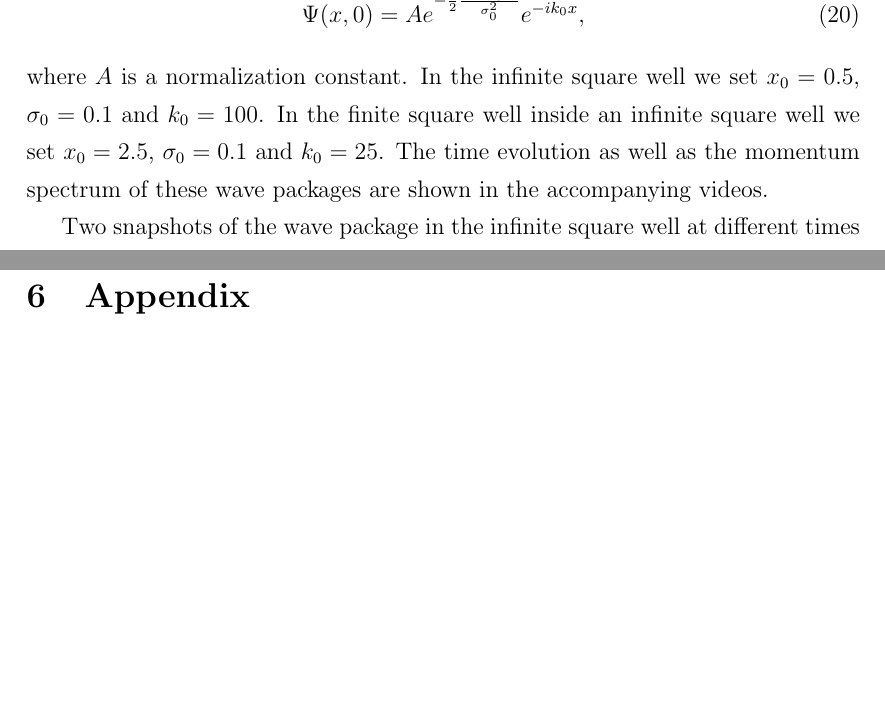
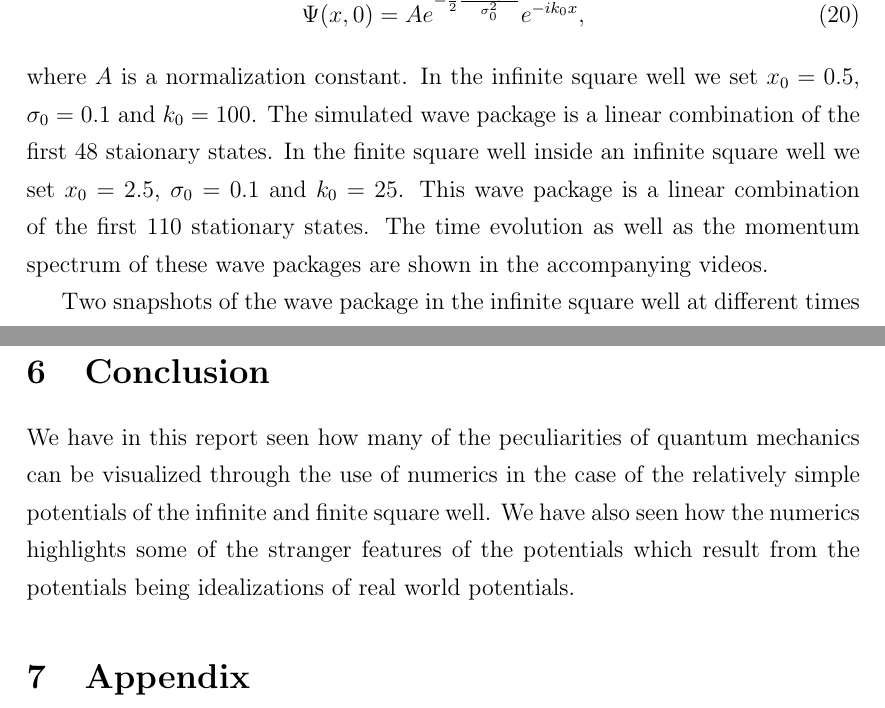
Before and after one commit to MarcDam/Quantum-Mechanics, a LaTeX paper (Report/report.tex): two parts of pages 12 and 16 of 16, joined at a grey line, cut so that both start at the same text, the shorter picture padded with empty space. The pictures show the PDF file Report/report.pdf that the author committed with the source.

Commit message:
Added conclusion to report; Small fixes

```diff
--- a/Report/report.tex
+++ b/Report/report.tex
@@ -256,7 +256,7 @@ We have simulated a Gaussian wave package given by the equation
 \begin{equation}
 \Psi(x, 0) = A e^{- \frac{1}{2} \frac{(x - x_0)^2}{\sigma_0^2}} e^{- i k_0 x},
 \end{equation}
-where $A$ is a normalization constant. In the infinite square well we set $x_0 = 0.5$, $\sigma_0 = 0.1$ and $k_0 = 100$. In the finite square well inside an infinite square well we set $x_0 = 2.5$, $\sigma_0 = 0.1$ and $k_0 = 25$. The time evolution as well as the momentum spectrum of these wave packages are shown in the accompanying videos.
+where $A$ is a normalization constant. In the infinite square well we set $x_0 = 0.5$, $\sigma_0 = 0.1$ and $k_0 = 100$. The simulated wave package is a linear combination of the first 48 staionary states. In the finite square well inside an infinite square well we set $x_0 = 2.5$, $\sigma_0 = 0.1$ and $k_0 = 25$. This wave package is a linear combination of the first 110 stationary states. The time evolution as well as the momentum spectrum of these wave packages are shown in the accompanying videos.
 
 \begin{figure}
 \missingfigure{Do me some figure please!1!}
@@ -287,6 +287,9 @@ It is worth noting that the wave package in the finite square well inside the in
 
 The energy spectra shown in figure~\ref{fig:energySpectrumInfinite} and figure~\ref{fig:energySpectrumFinite} show that our wave packages are in a superposition of stationary states which are eigenfunctions of the Hamiltonian. Thus if we were to measure the energy of one of our wave package we would only be able to measure the energies shown in the figures. It is important to note that we can only measure the discrete energies plotted and not any energy in between. When we measure the energy of one of our wave package $\abs{c_n}^2$ represents the probability of measuring a certain energy. Hence if we were to measure the energy of one of our wave package in the finite square well inside the infinite square well we would be more likely to observe energies around $10~000$ than energies around $40~000$ and we would never measure energies above $60~000$.
 
+\section{Conclusion}
+We have in this report seen how many of the peculiarities of quantum mechanics can be visualized through the use of numerics in the case of the relatively simple potentials of the infinite and finite square well. We have also seen how the numerics highlights some of the stranger features of the potentials which result from the potentials being idealizations of real world potentials.
+
 \section{Appendix}
 \todo[inline]{Do we need this?}
 \todo[inline]{Fix quad}
```
Also changed, not shown: Report/report.pdf, 1 other file.
